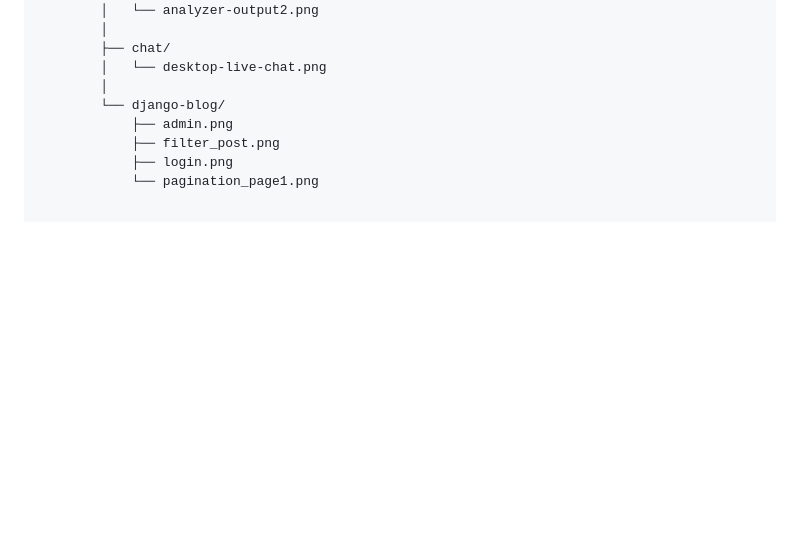
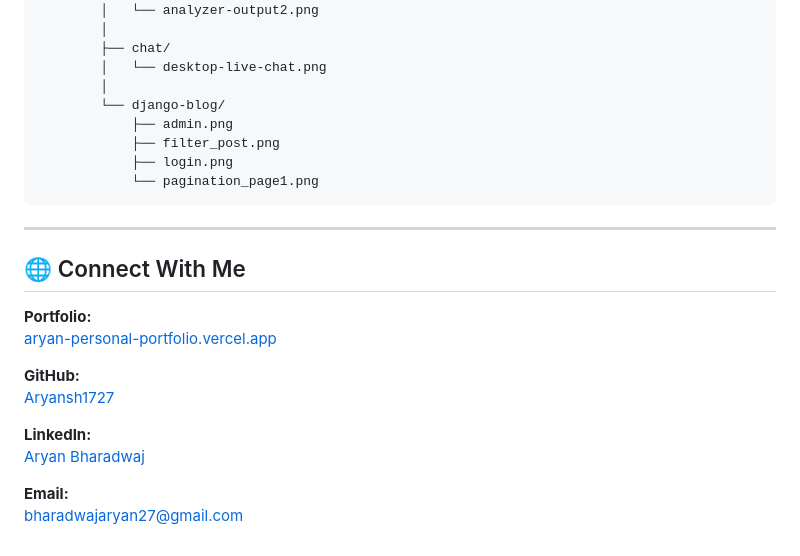
Before and after one commit to Aryansh1727/personal-portfolio, a Markdown page: README.md, the part around the change. GitHub-like rendering; blank space fills up the shorter version.

````diff
--- a/README.md
+++ b/README.md
@@ -105,3 +105,19 @@ Personal-Portfolio/
             ├── filter_post.png
             ├── login.png
             └── pagination_page1.png
+```
+---
+
+## 🌐 Connect With Me
+
+**Portfolio:**
+[aryan-personal-portfolio.vercel.app](https://aryan-personal-portfolio.vercel.app)
+
+**GitHub:**
+[Aryansh1727](https://github.com/Aryansh1727)
+
+**LinkedIn:**
+[Aryan Bharadwaj](https://www.linkedin.com/in/aryan-bharadwaj-403b35350/)
+
+**Email:**
+[bharadwajaryan27@gmail.com](mailto:bharadwajaryan27@gmail.com)
````
